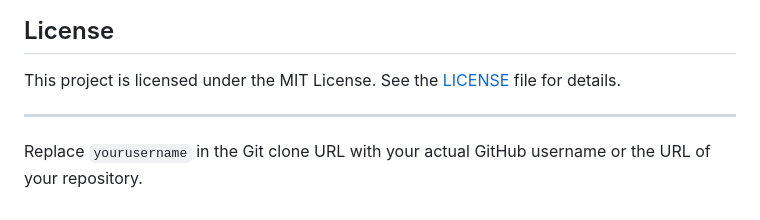
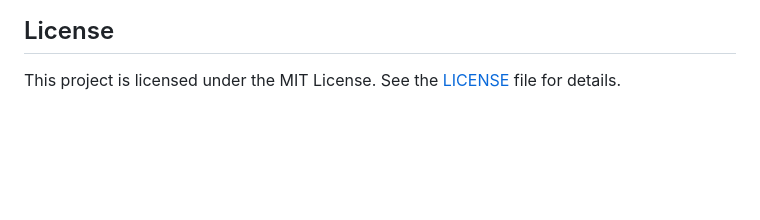
Before and after one commit to SuperiorKe/django_chatbot, a Markdown page: README.md, the part around the change. Drawn GitHub-style; blank space fills up the shorter version.

Commit message:
update readme.txt

```diff
--- a/README.md
+++ b/README.md
@@ -275,7 +275,3 @@ HTML template for the chatbot interface.
 ## License
 
 This project is licensed under the MIT License. See the [LICENSE](LICENSE) file for details.
-
----
-
-Replace `yourusername` in the Git clone URL with your actual GitHub username or the URL of your repository.
```
